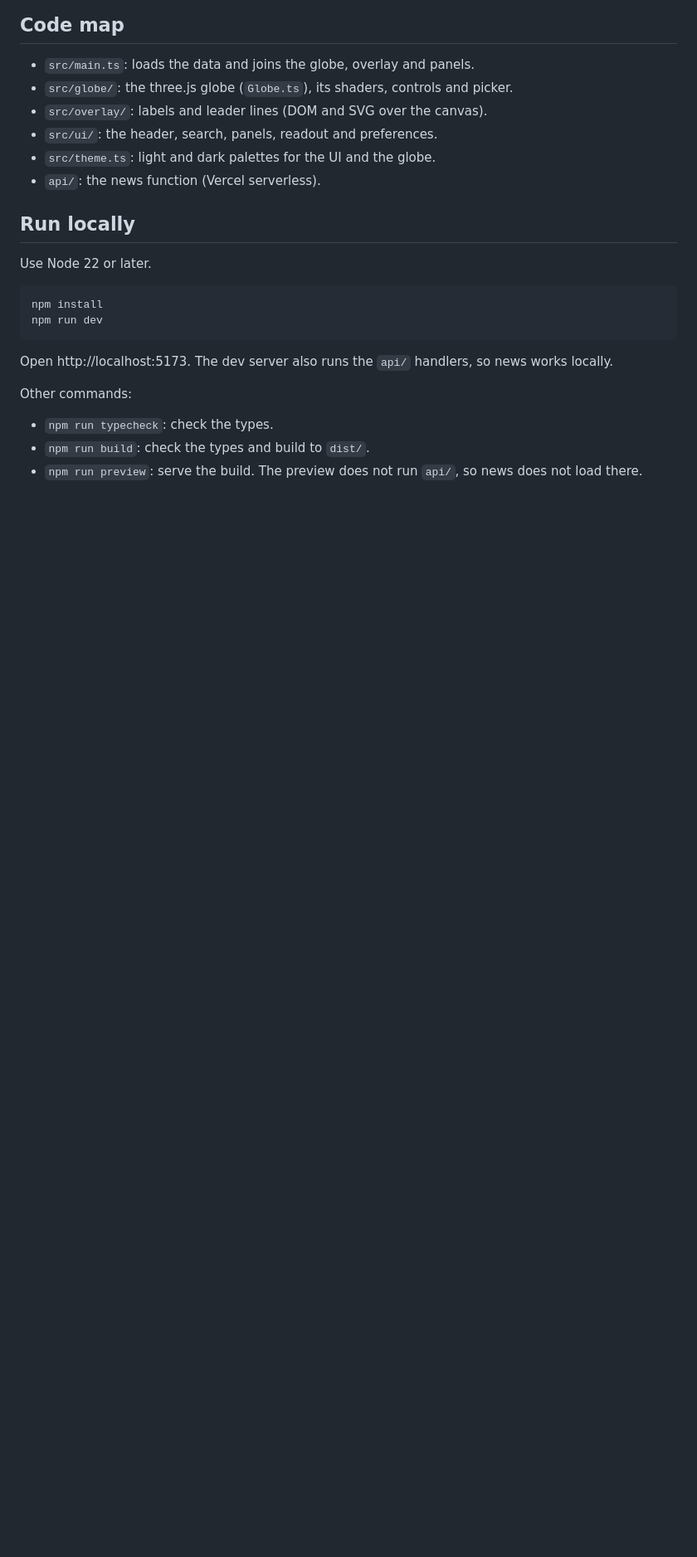
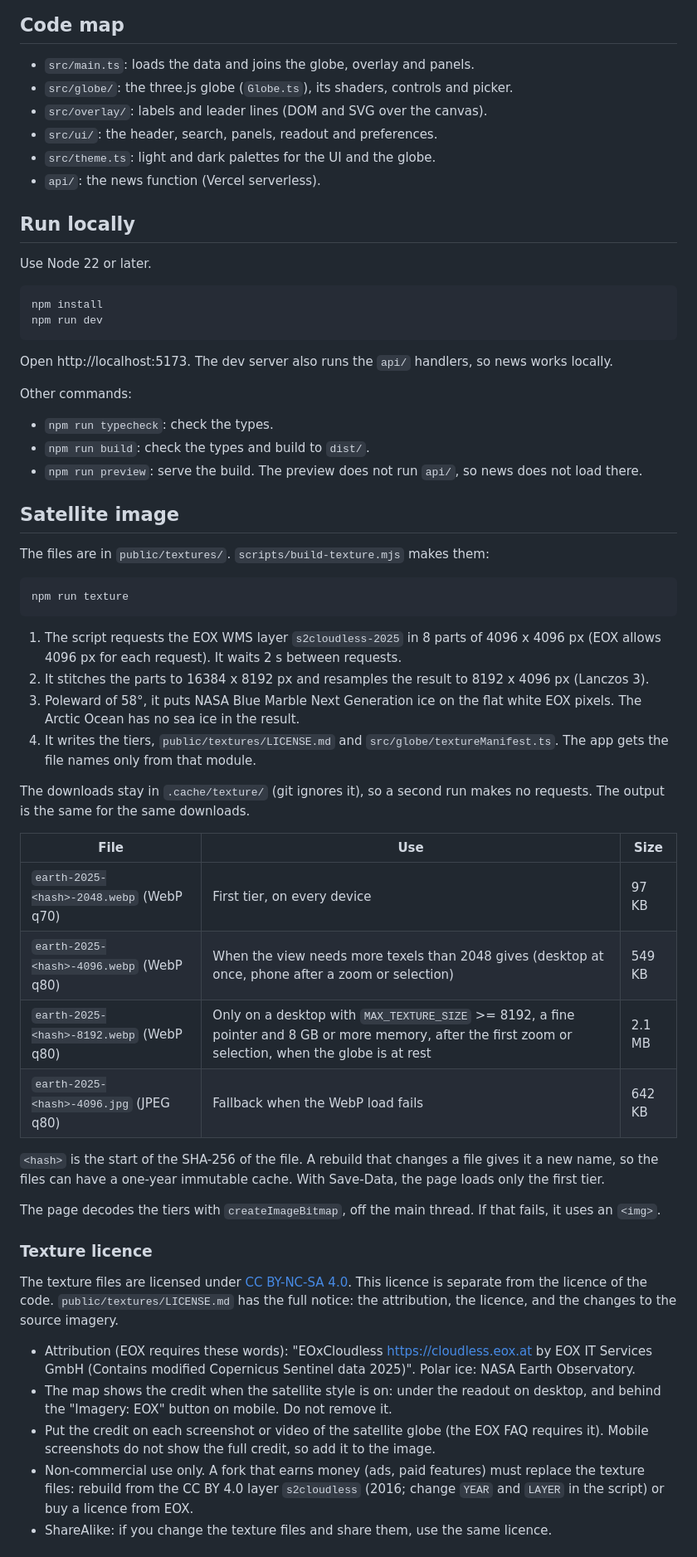
Before and after one commit to makaveli2P/worldly, a Markdown page: README.md, the part around one of its changes. Shown at 83% size. Rendered like a GitHub page; blank space fills up the shorter version.

Commit message:
Document the satellite texture, its licence and the load-time work
Co-Authored-By: Claude Opus 5.5 <noreply@anthropic.com>

````diff
--- a/README.md
+++ b/README.md
@@ -68,3 +68,39 @@ Other commands:
 - `npm run build`: check the types and build to `dist/`.
 - `npm run preview`: serve the build. The preview does not run `api/`, so news does not load there.
 
+## Satellite image
+
+The files are in `public/textures/`. `scripts/build-texture.mjs` makes them:
+
+```sh
+npm run texture
+```
+
+1. The script requests the EOX WMS layer `s2cloudless-2025` in 8 parts of 4096 x 4096 px (EOX allows 4096 px for each request). It waits 2 s between requests.
+2. It stitches the parts to 16384 x 8192 px and resamples the result to 8192 x 4096 px (Lanczos 3).
+3. Poleward of 58°, it puts NASA Blue Marble Next Generation ice on the flat white EOX pixels. The Arctic Ocean has no sea ice in the result.
+4. It writes the tiers, `public/textures/LICENSE.md` and `src/globe/textureManifest.ts`. The app gets the file names only from that module.
+
+The downloads stay in `.cache/texture/` (git ignores it), so a second run makes no requests. The output is the same for the same downloads.
+
+| File | Use | Size |
+| --- | --- | --- |
+| `earth-2025-<hash>-2048.webp` (WebP q70) | First tier, on every device | 97 KB |
+| `earth-2025-<hash>-4096.webp` (WebP q80) | When the view needs more texels than 2048 gives (desktop at once, phone after a zoom or selection) | 549 KB |
+| `earth-2025-<hash>-8192.webp` (WebP q80) | Only on a desktop with `MAX_TEXTURE_SIZE` >= 8192, a fine pointer and 8 GB or more memory, after the first zoom or selection, when the globe is at rest | 2.1 MB |
+| `earth-2025-<hash>-4096.jpg` (JPEG q80) | Fallback when the WebP load fails | 642 KB |
+
+`<hash>` is the start of the SHA-256 of the file. A rebuild that changes a file gives it a new name, so the files can have a one-year immutable cache. With Save-Data, the page loads only the first tier.
+
+The page decodes the tiers with `createImageBitmap`, off the main thread. If that fails, it uses an `<img>`.
+
+### Texture licence
+
+The texture files are licensed under [CC BY-NC-SA 4.0](https://creativecommons.org/licenses/by-nc-sa/4.0/). This licence is separate from the licence of the code. `public/textures/LICENSE.md` has the full notice: the attribution, the licence, and the changes to the source imagery.
+
+- Attribution (EOX requires these words): "EOxCloudless https://cloudless.eox.at by EOX IT Services GmbH (Contains modified Copernicus Sentinel data 2025)". Polar ice: NASA Earth Observatory.
+- The map shows the credit when the satellite style is on: under the readout on desktop, and behind the "Imagery: EOX" button on mobile. Do not remove it.
+- Put the credit on each screenshot or video of the satellite globe (the EOX FAQ requires it). Mobile screenshots do not show the full credit, so add it to the image.
+- Non-commercial use only. A fork that earns money (ads, paid features) must replace the texture files: rebuild from the CC BY 4.0 layer `s2cloudless` (2016; change `YEAR` and `LAYER` in the script) or buy a licence from EOX.
+- ShareAlike: if you change the texture files and share them, use the same licence.
+
````
Also changed, not shown: other parts of README.md (+23 -2 lines).
